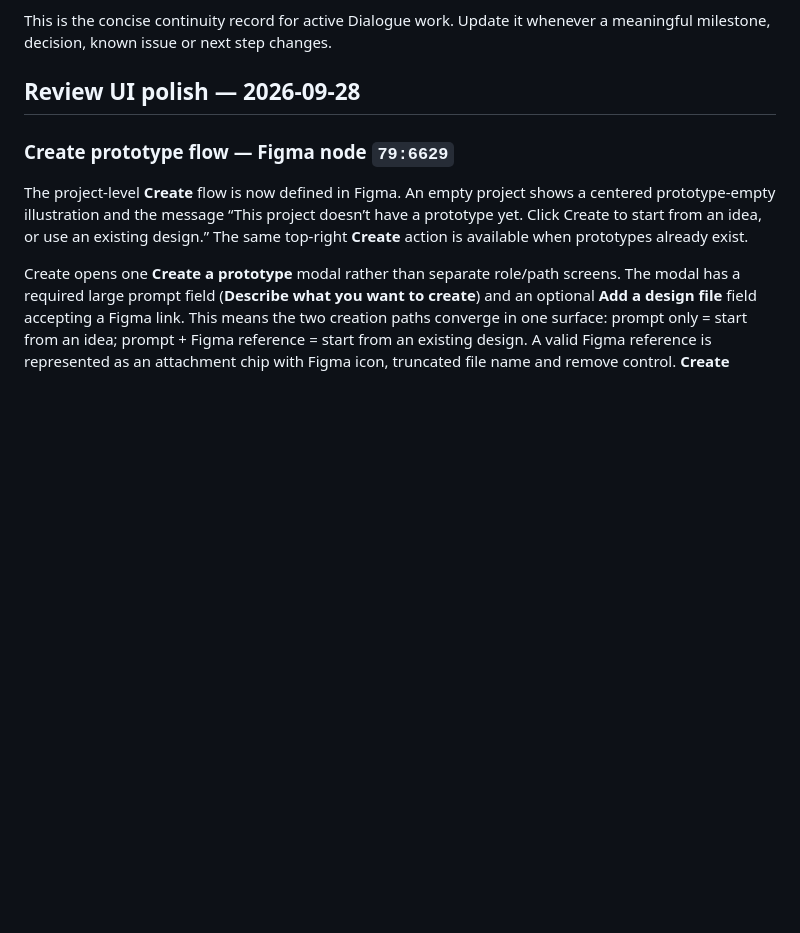
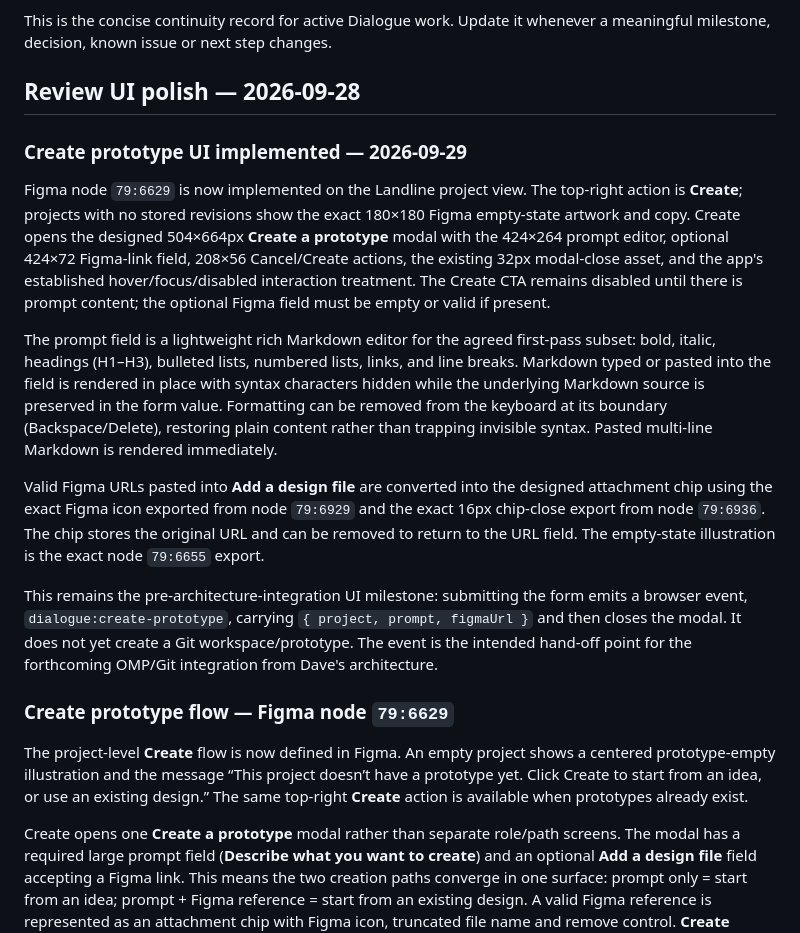
Before and after one commit to mattatgit/dialogue, a Markdown page: docs/CURRENT.md, the part around the change. Drawn GitHub-style; blank space fills up the shorter version.

Commit message:
docs: record implemented Create prototype flow

```diff
--- a/docs/CURRENT.md
+++ b/docs/CURRENT.md
@@ -3,6 +3,16 @@
 This is the concise continuity record for active Dialogue work. Update it whenever a meaningful milestone, decision, known issue or next step changes.
 
 ## Review UI polish — 2026-09-28
+
+### Create prototype UI implemented — 2026-09-29
+
+Figma node `79:6629` is now implemented on the Landline project view. The top-right action is **Create**; projects with no stored revisions show the exact 180×180 Figma empty-state artwork and copy. Create opens the designed 504×664px **Create a prototype** modal with the 424×264 prompt editor, optional 424×72 Figma-link field, 208×56 Cancel/Create actions, the existing 32px modal-close asset, and the app's established hover/focus/disabled interaction treatment. The Create CTA remains disabled until there is prompt content; the optional Figma field must be empty or valid if present.
+
+The prompt field is a lightweight rich Markdown editor for the agreed first-pass subset: bold, italic, headings (H1–H3), bulleted lists, numbered lists, links, and line breaks. Markdown typed or pasted into the field is rendered in place with syntax characters hidden while the underlying Markdown source is preserved in the form value. Formatting can be removed from the keyboard at its boundary (Backspace/Delete), restoring plain content rather than trapping invisible syntax. Pasted multi-line Markdown is rendered immediately.
+
+Valid Figma URLs pasted into **Add a design file** are converted into the designed attachment chip using the exact Figma icon exported from node `79:6929` and the exact 16px chip-close export from node `79:6936`. The chip stores the original URL and can be removed to return to the URL field. The empty-state illustration is the exact node `79:6655` export.
+
+This remains the pre-architecture-integration UI milestone: submitting the form emits a browser event, `dialogue:create-prototype`, carrying `{ project, prompt, figmaUrl }` and then closes the modal. It does not yet create a Git workspace/prototype. The event is the intended hand-off point for the forthcoming OMP/Git integration from Dave's architecture.
 
 ### Create prototype flow — Figma node `79:6629`
 
```
